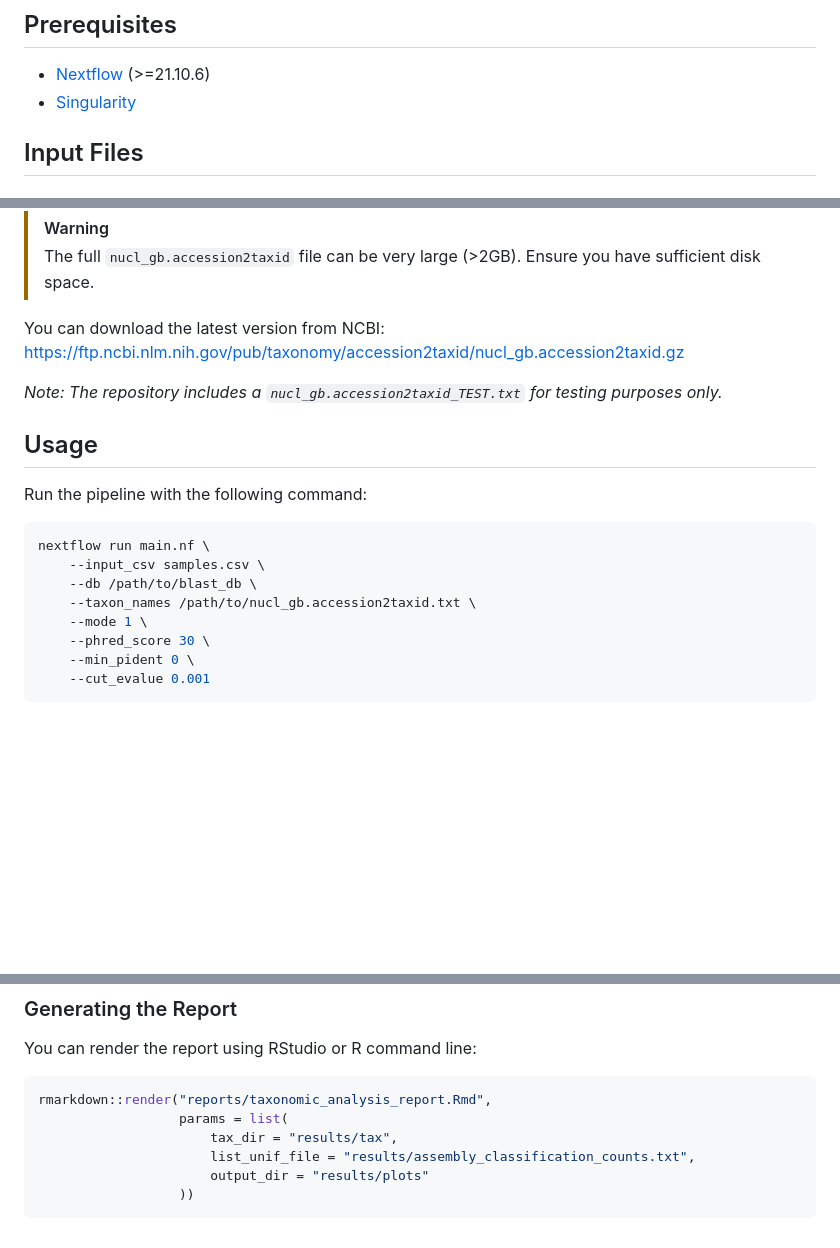
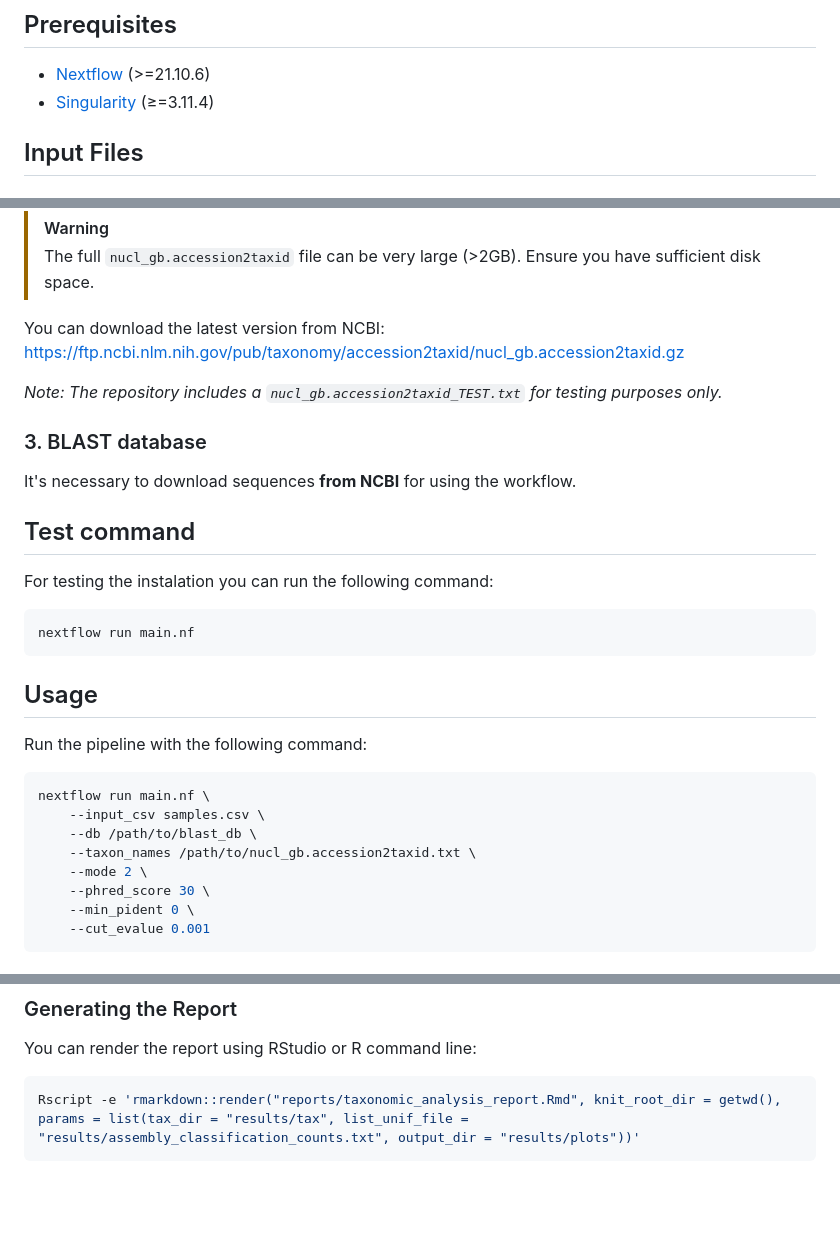
Before and after one commit to yagdias/wib, a Markdown page: README.md, 3 parts joined by grey strips. GitHub-like rendering; blank space fills up the shorter version.

````diff
--- a/README.md
+++ b/README.md
@@ -13,7 +13,7 @@ The processed sequences are then aligned against a nucleotide database using `bl
 ## Prerequisites
 
 - [Nextflow](https://www.nextflow.io/) (>=21.10.6)
-- [Singularity](https://sylabs.io/singularity/)
+- [Singularity](https://sylabs.io/singularity/) (≥=3.11.4)
 
 ## Input Files
 
@@ -39,6 +39,18 @@ You can download the latest version from NCBI:
 
 *Note: The repository includes a `nucl_gb.accession2taxid_TEST.txt` for testing purposes only.*
 
+### 3. BLAST database
+
+It's necessary to download sequences **from NCBI** for using the workflow.
+
+## Test command
+
+For testing the instalation you can run the following command:
+
+```bash
+nextflow run main.nf
+```
+
 ## Usage
 
 Run the pipeline with the following command:
@@ -48,7 +60,7 @@ nextflow run main.nf \
     --input_csv samples.csv \
     --db /path/to/blast_db \
     --taxon_names /path/to/nucl_gb.accession2taxid.txt \
-    --mode 1 \
+    --mode 2 \
     --phred_score 30 \
     --min_pident 0 \
     --cut_evalue 0.001
@@ -88,11 +100,6 @@ An RMarkdown script is provided in `reports/taxonomic_analysis_report.Rmd` to ge
 
 You can render the report using RStudio or R command line:
 
-```R
-rmarkdown::render("reports/taxonomic_analysis_report.Rmd",
-                  params = list(
-                      tax_dir = "results/tax",
-                      list_unif_file = "results/assembly_classification_counts.txt",
-                      output_dir = "results/plots"
-                  ))
+```bash
+Rscript -e 'rmarkdown::render("reports/taxonomic_analysis_report.Rmd", knit_root_dir = getwd(), params = list(tax_dir = "results/tax", list_unif_file = "results/assembly_classification_counts.txt", output_dir = "results/plots"))'
 ```
````
